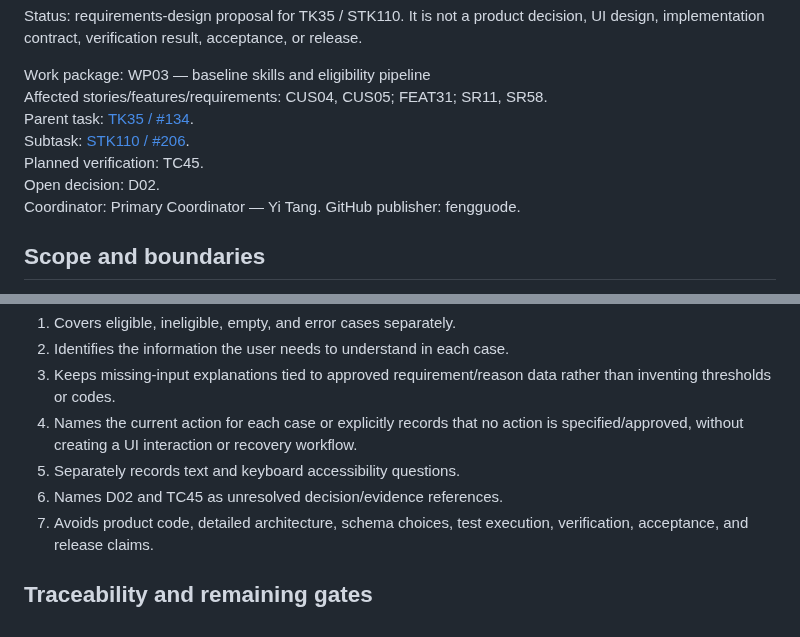
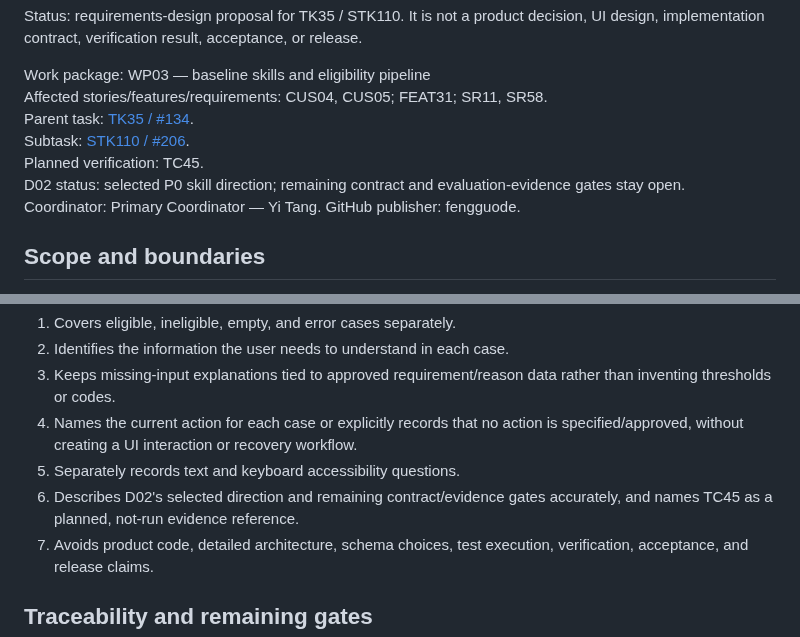
Before and after one commit to fengguode/DATARA, a Markdown page: docs/p0-design/eligibility-catalog-states.md, 2 parts joined by grey strips. Drawn GitHub-style.

Commit message:
docs(WP03): distinguish selected D02 direction from open gates

```diff
--- a/docs/p0-design/eligibility-catalog-states.md
+++ b/docs/p0-design/eligibility-catalog-states.md
@@ -7,7 +7,7 @@ Affected stories/features/requirements: CUS04, CUS05; FEAT31; SR11, SR58.
 Parent task: [TK35 / #134](https://github.com/fengguode/DATARA/issues/134).
 Subtask: [STK110 / #206](https://github.com/fengguode/DATARA/issues/206).
 Planned verification: TC45.
-Open decision: D02.
+D02 status: selected P0 skill direction; remaining contract and evaluation-evidence gates stay open.
 Coordinator: Primary Coordinator — Yi Tang. GitHub publisher: fengguode.
 
 ## Scope and boundaries
@@ -48,7 +48,7 @@ A reviewer can determine from this note whether it:
 3. Keeps missing-input explanations tied to approved requirement/reason data rather than inventing thresholds or codes.
 4. Names the current action for each case or explicitly records that no action is specified/approved, without creating a UI interaction or recovery workflow.
 5. Separately records text and keyboard accessibility questions.
-6. Names D02 and TC45 as unresolved decision/evidence references.
+6. Describes D02's selected direction and remaining contract/evidence gates accurately, and names TC45 as a planned, not-run evidence reference.
 7. Avoids product code, detailed architecture, schema choices, test execution, verification, acceptance, and release claims.
 
 ## Traceability and remaining gates
```
